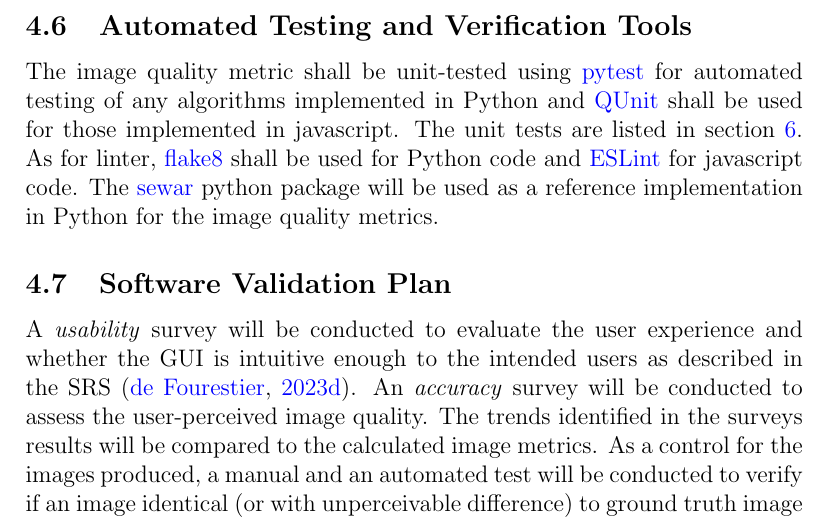
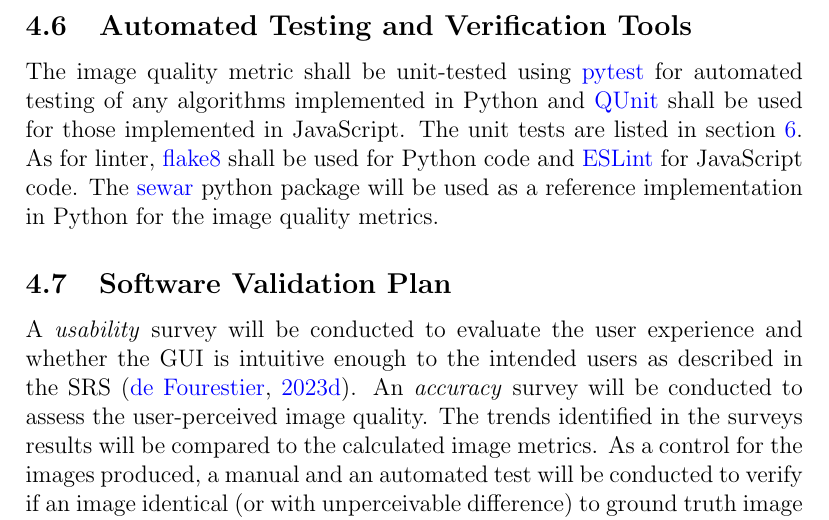
Before and after one commit to joedf/CAS741_w23, a LaTeX document (docs/VnVPlan/VnVPlan.tex): part of page 9 of 18, cut so that both start at the same text. Compiled offline with pdfLaTeX.

Commit message:
spell checks

```diff
--- a/docs/VnVPlan/VnVPlan.tex
+++ b/docs/VnVPlan/VnVPlan.tex
@@ -188,10 +188,10 @@ reference to rule out any baseline or unexpected factors in the implementations
 
 The image quality metric shall be unit-tested using \href{https://pytest.org}{pytest} for
 automated testing of any algorithms implemented in Python and \href{https://qunitjs.com}{QUnit}
-shall be used for those implemented in javascript. The unit tests are listed in
+shall be used for those implemented in JavaScript. The unit tests are listed in
 section \ref{sec_unittest}.
 As for linter, \href{https://flake8.pycqa.org}{flake8} shall be used for Python code
-and \href{https://eslint.org}{ESLint} for javascript code.
+and \href{https://eslint.org}{ESLint} for JavaScript code.
 The \href{https://github.com/andrewekhalel/sewar}{sewar} python package will be
 used as a reference implementation in Python for the image quality metrics.
 
```
